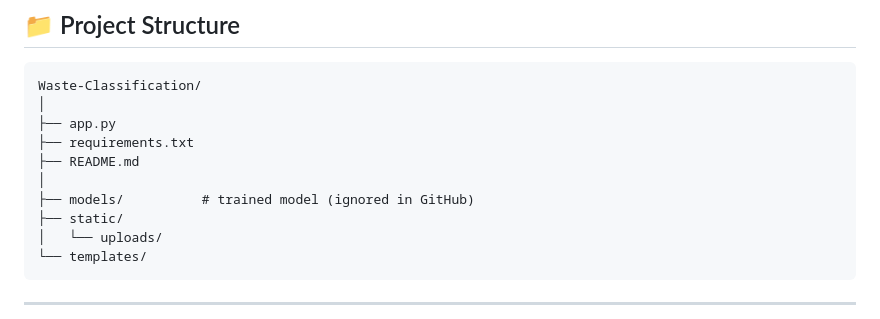
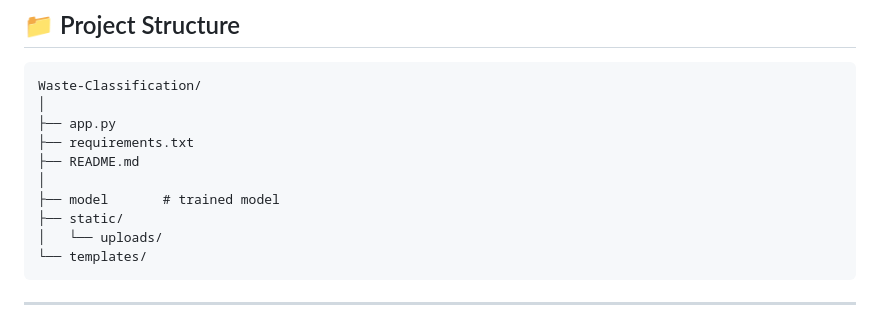
Before and after one commit to Anwesha28S/EcoVision, a Markdown page: README.md, the part around the change. Rendered like a GitHub page.

Commit message:
Update README to reflect model directory change

```diff
--- a/README.md
+++ b/README.md
@@ -66,7 +66,7 @@ Waste-Classification/
 ├── requirements.txt
 ├── README.md
 │
-├── models/          # trained model (ignored in GitHub)
+├── model       # trained model
 ├── static/
 │   └── uploads/
 └── templates/
```
